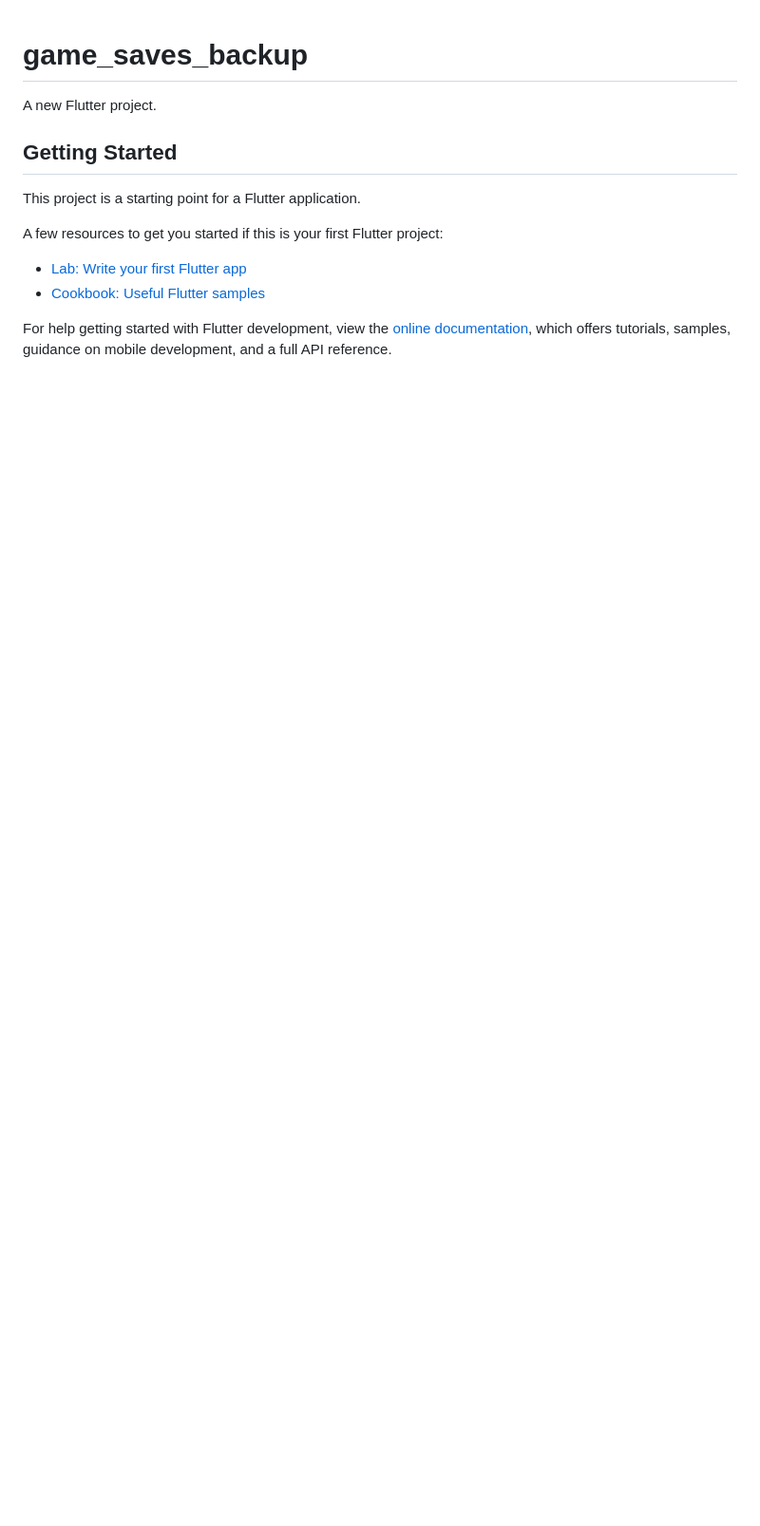
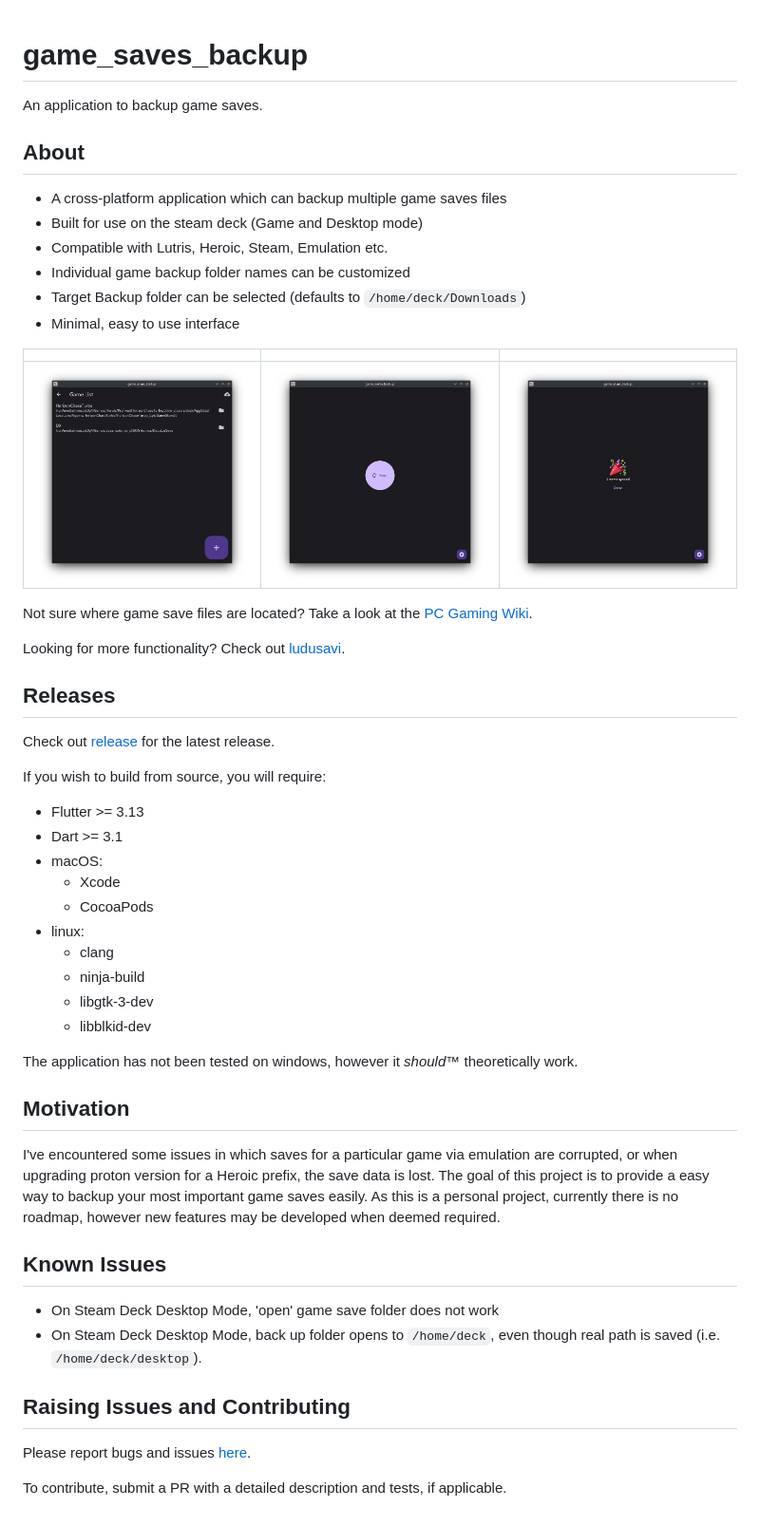
Before and after one commit to defuncart/save_backups, a Markdown page: README.md, the part around the change. Shown: that part at 95% size. Drawn GitHub-style; pictures changed too: docs/screenshot1.png (added), docs/screenshot2.png (added), docs/screenshot3.png (added); blank space fills up the shorter version.

```diff
--- a/README.md
+++ b/README.md
@@ -1,16 +1,54 @@
 # game_saves_backup
 
-A new Flutter project.
+An application to backup game saves.
 
-## Getting Started
+## About
 
-This project is a starting point for a Flutter application.
+- A cross-platform application which can backup multiple game saves files
+- Built for use on the steam deck (Game and Desktop mode)
+- Compatible with Lutris, Heroic, Steam, Emulation etc.
+- Individual game backup folder names can be customized
+- Target Backup folder can be selected (defaults to `/home/deck/Downloads`)
+- Minimal, easy to use interface
 
-A few resources to get you started if this is your first Flutter project:
+| | | |
+| - | - | - |
+| ![](docs/screenshot1.png) | ![](docs/screenshot2.png) | ![](docs/screenshot3.png) |
 
-- [Lab: Write your first Flutter app](https://docs.flutter.dev/get-started/codelab)
-- [Cookbook: Useful Flutter samples](https://docs.flutter.dev/cookbook)
+Not sure where game save files are located? Take a look at the [PC Gaming Wiki](https://www.pcgamingwiki.com/).
 
-For help getting started with Flutter development, view the
-[online documentation](https://docs.flutter.dev/), which offers tutorials,
-samples, guidance on mobile development, and a full API reference.
+Looking for more functionality? Check out [ludusavi](https://github.com/mtkennerly/ludusavi).
+
+## Releases
+
+Check out [release](https://github.com/defuncart/game_saves_backup/releases) for the latest release.
+
+If you wish to build from source, you will require:
+
+- Flutter >= 3.13
+- Dart >= 3.1
+- macOS:
+    - Xcode
+    - CocoaPods
+- linux:
+    - clang
+    - ninja-build
+    - libgtk-3-dev
+    - libblkid-dev
+
+The application has not been tested on windows, however it *should™* theoretically work.
+
+## Motivation
+
+I've encountered some issues in which saves for a particular game via emulation are corrupted, or when upgrading proton version for a Heroic prefix, the save data is lost. The goal of this project is to provide a easy way to backup your most important game saves easily. As this is a personal project, currently there is no roadmap, however new features may be developed when deemed required.
+
+## Known Issues
+
+- On Steam Deck Desktop Mode, 'open' game save folder does not work
+- On Steam Deck Desktop Mode, back up folder opens to `/home/deck`, even though real path is saved (i.e. `/home/deck/desktop`).
+
+## Raising Issues and Contributing
+
+Please report bugs and issues [here](https://github.com/defuncart/game_saves_backup/issues).
+
+To contribute, submit a PR with a detailed description and tests, if applicable.
```
